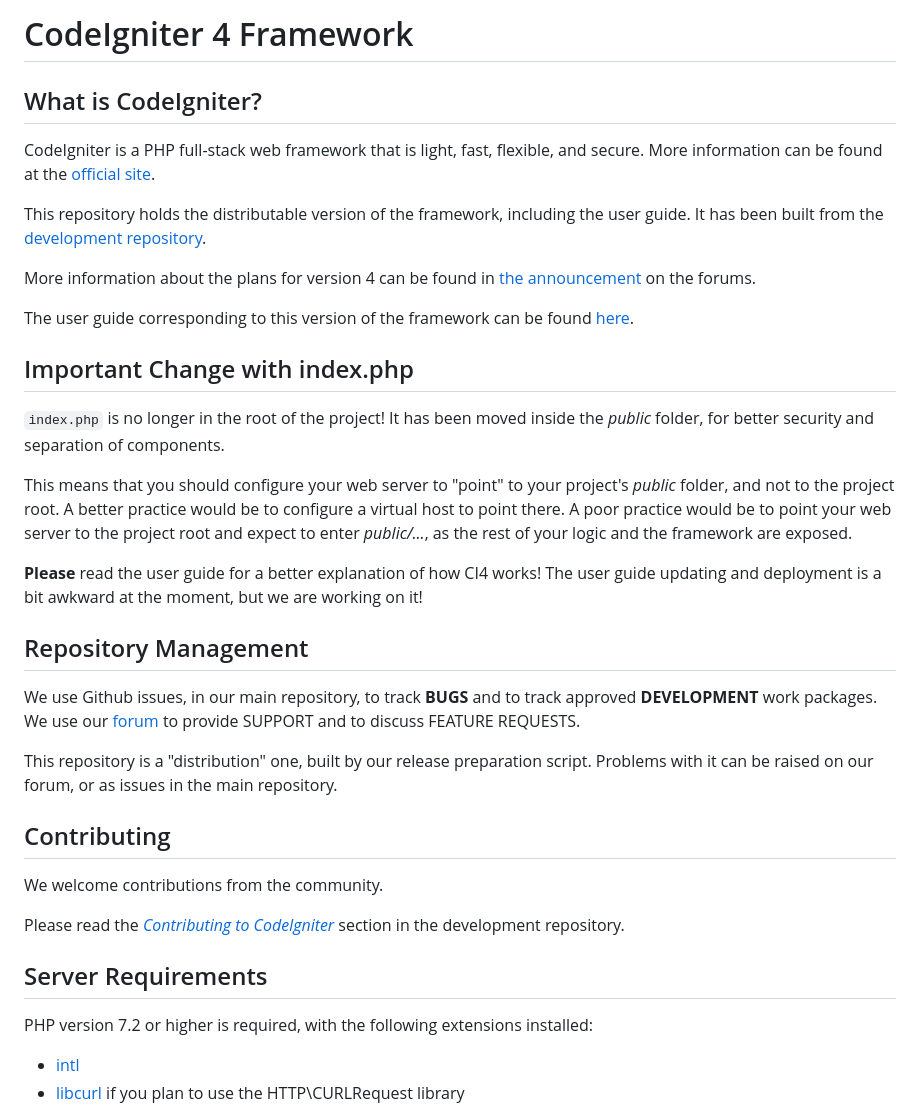
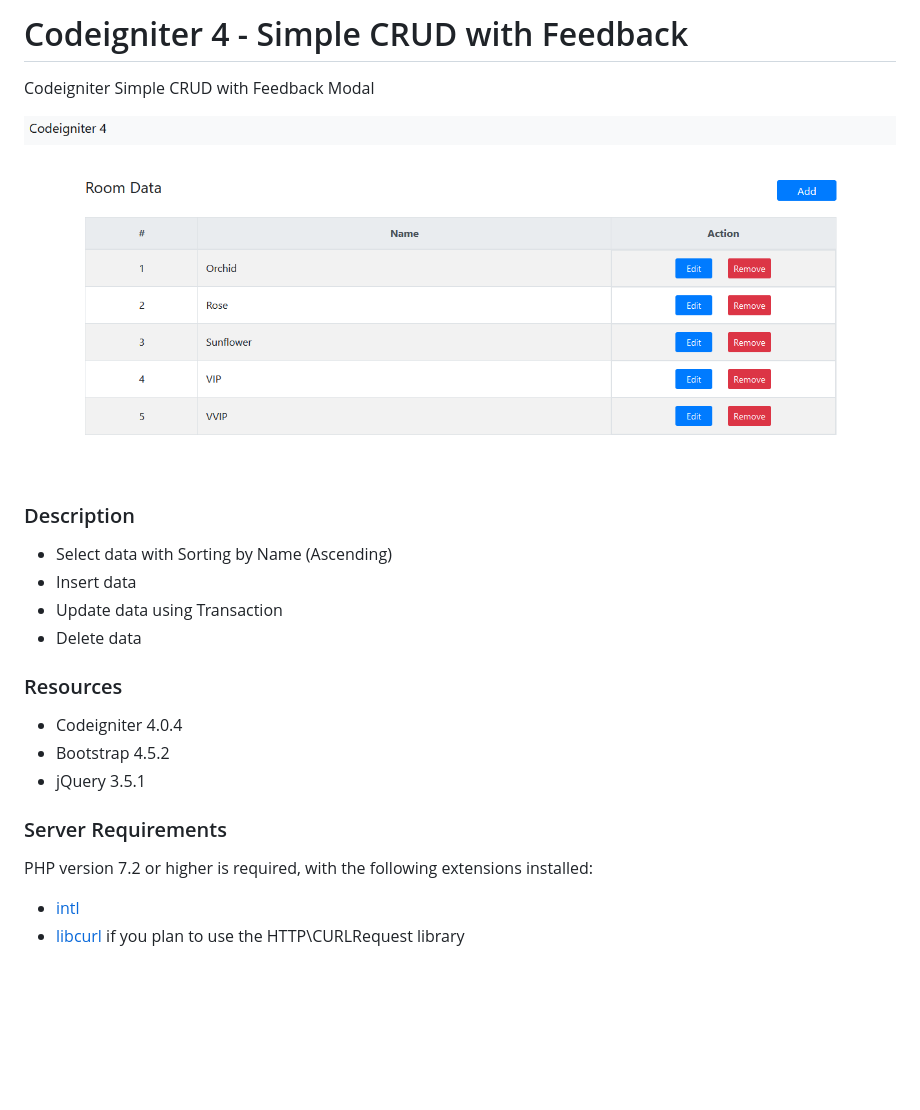
Before and after one commit to chriscel-gp/codeigniter4-crud, a Markdown page: README.md, the part around the change. Drawn GitHub-style; pictures changed too: screenshot/1.png (added); blank space fills up the shorter version.

Commit message:
Documentation

```diff
--- a/README.md
+++ b/README.md
@@ -1,48 +1,21 @@
-# CodeIgniter 4 Framework
+# Codeigniter 4 - Simple CRUD with Feedback
 
-## What is CodeIgniter?
+Codeigniter Simple CRUD with Feedback Modal
 
-CodeIgniter is a PHP full-stack web framework that is light, fast, flexible, and secure.
-More information can be found at the [official site](http://codeigniter.com).
+![Screenshot](/screenshot/1.png)
 
-This repository holds the distributable version of the framework,
-including the user guide. It has been built from the
-[development repository](https://github.com/codeigniter4/CodeIgniter4).
+### Description
+- Select data with Sorting by Name (Ascending)
+- Insert data
+- Update data using Transaction
+- Delete data
 
-More information about the plans for version 4 can be found in [the announcement](http://forum.codeigniter.com/thread-62615.html) on the forums.
+### Resources
+- Codeigniter 4.0.4
+- Bootstrap 4.5.2
+- jQuery 3.5.1
 
-The user guide corresponding to this version of the framework can be found
-[here](https://codeigniter4.github.io/userguide/).
-
-
-## Important Change with index.php
-
-`index.php` is no longer in the root of the project! It has been moved inside the *public* folder,
-for better security and separation of components.
-
-This means that you should configure your web server to "point" to your project's *public* folder, and
-not to the project root. A better practice would be to configure a virtual host to point there. A poor practice would be to point your web server to the project root and expect to enter *public/...*, as the rest of your logic and the
-framework are exposed.
-
-**Please** read the user guide for a better explanation of how CI4 works!
-The user guide updating and deployment is a bit awkward at the moment, but we are working on it!
-
-## Repository Management
-
-We use Github issues, in our main repository, to track **BUGS** and to track approved **DEVELOPMENT** work packages.
-We use our [forum](http://forum.codeigniter.com) to provide SUPPORT and to discuss
-FEATURE REQUESTS.
-
-This repository is a "distribution" one, built by our release preparation script.
-Problems with it can be raised on our forum, or as issues in the main repository.
-
-## Contributing
-
-We welcome contributions from the community.
-
-Please read the [*Contributing to CodeIgniter*](https://github.com/codeigniter4/CodeIgniter4/blob/develop/contributing.md) section in the development repository.
-
-## Server Requirements
+### Server Requirements
 
 PHP version 7.2 or higher is required, with the following extensions installed:
 
```
